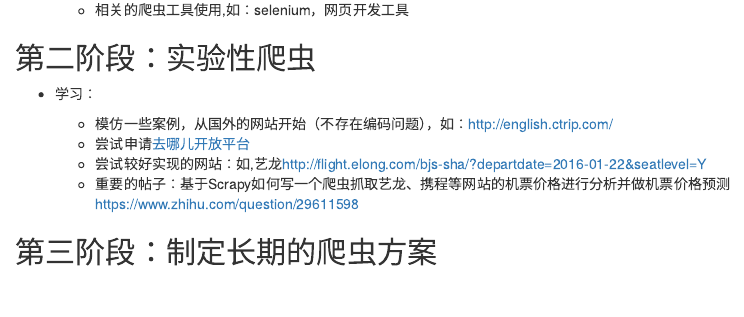
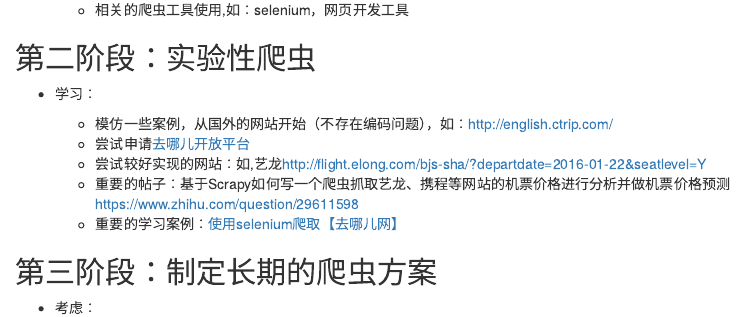
Before and after one commit to XMUSpiderman/AirplaneTicketScrapy, an R Markdown document (Arrangement.Rmd): the page in a window 1100 px wide, from 350 px down. Rendered offline with R 4.5, knitr and Pandoc, with nearby package versions.

Commit message:
add a study case.

```diff
--- a/Arrangement.Rmd
+++ b/Arrangement.Rmd
@@ -25,6 +25,7 @@ output: html_document
     + 尝试申请[去哪儿开放平台](http://open.qunar.com/)
     + 尝试较好实现的网站：如,艺龙<http://flight.elong.com/bjs-sha/?departdate=2016-01-22&seatlevel=Y>
     + 重要的帖子：基于Scrapy如何写一个爬虫抓取艺龙、携程等网站的机票价格进行分析并做机票价格预测<https://www.zhihu.com/question/29611598>
+    + 重要的学习案例：[使用selenium爬取【去哪儿网】](https://github.com/lining0806/QunarSpider)
 
 ## 第三阶段：制定长期的爬虫方案
 
```
